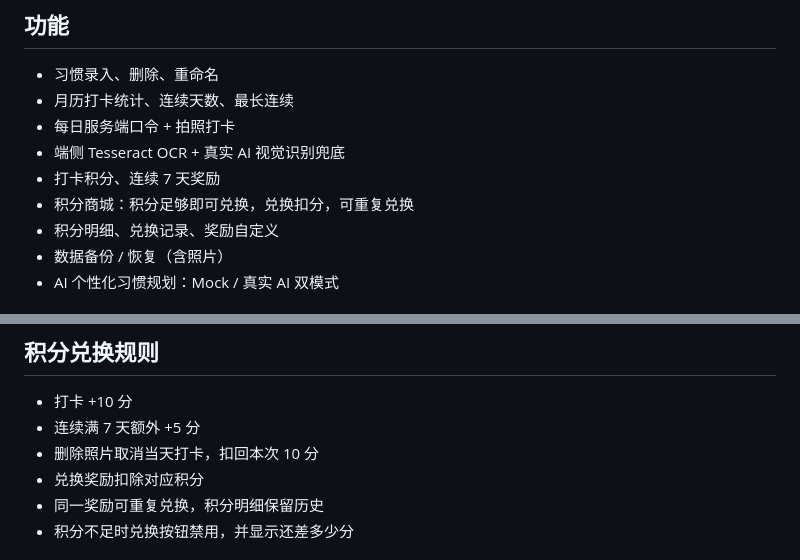
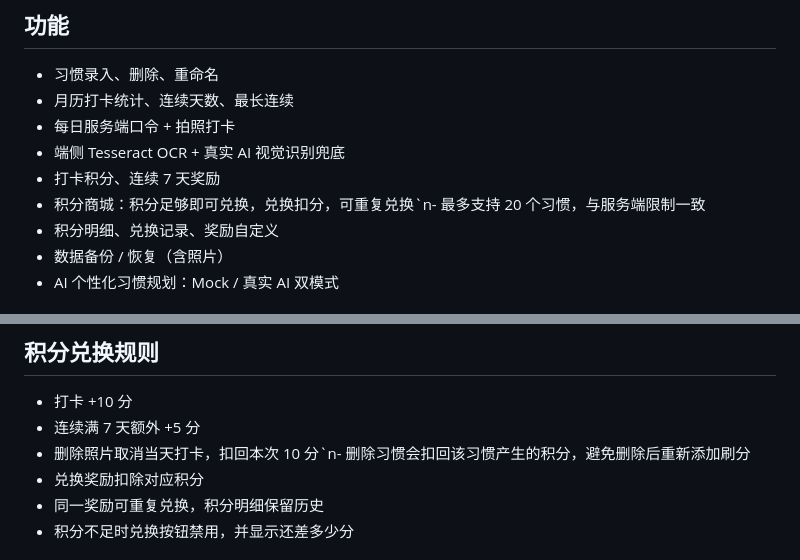
Before and after one commit to 986620320-ops/AI-habit-planner, a Markdown page: README.md, 2 parts joined by grey strips. Rendered like a GitHub page.

Commit message:
项目说明文档更新

```diff
--- a/README.md
+++ b/README.md
@@ -23,7 +23,7 @@
 - 每日服务端口令 + 拍照打卡
 - 端侧 Tesseract OCR + 真实 AI 视觉识别兜底
 - 打卡积分、连续 7 天奖励
-- 积分商城：积分足够即可兑换，兑换扣分，可重复兑换
+- 积分商城：积分足够即可兑换，兑换扣分，可重复兑换`n- 最多支持 20 个习惯，与服务端限制一致
 - 积分明细、兑换记录、奖励自定义
 - 数据备份 / 恢复（含照片）
 - AI 个性化习惯规划：Mock / 真实 AI 双模式
@@ -88,7 +88,7 @@ npx netlify-cli dev
 
 - 打卡 +10 分
 - 连续满 7 天额外 +5 分
-- 删除照片取消当天打卡，扣回本次 10 分
+- 删除照片取消当天打卡，扣回本次 10 分`n- 删除习惯会扣回该习惯产生的积分，避免删除后重新添加刷分
 - 兑换奖励扣除对应积分
 - 同一奖励可重复兑换，积分明细保留历史
 - 积分不足时兑换按钮禁用，并显示还差多少分
```
